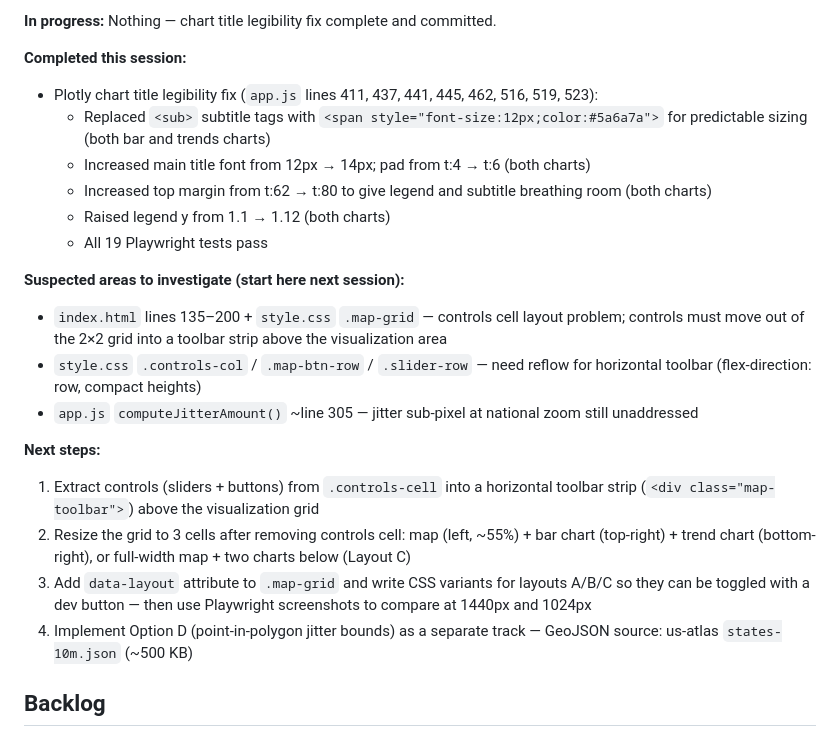
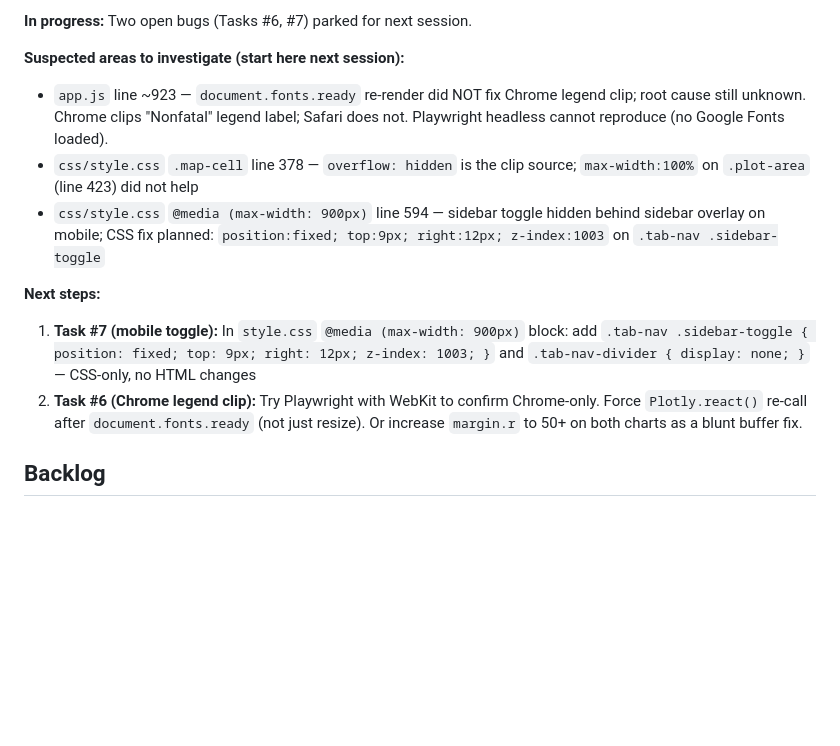
Before and after one commit to michaelsierraa/pfiexplorer, a Markdown page: CLAUDE.md, the part around one of its changes. Rendered like a GitHub page; blank space fills up the shorter version.

Commit message:
chore: update session status in CLAUDE.md

```diff
--- a/CLAUDE.md
+++ b/CLAUDE.md
@@ -8,25 +8,14 @@ This file provides guidance to Claude Code (claude.ai/code) when working with co
 
-**In progress:** Nothing — chart title legibility fix complete and committed.
-
-**Completed this session:**
-- Plotly chart title legibility fix (`app.js` lines 411, 437, 441, 445, 462, 516, 519, 523):
-  - Replaced `<sub>` subtitle tags with `<span style="font-size:12px;color:#5a6a7a">` for predictable sizing (both bar and trends charts)
-  - Increased main title font from 12px → 14px; pad from t:4 → t:6 (both charts)
-  - Increased top margin from t:62 → t:80 to give legend and subtitle breathing room (both charts)
-  - Raised legend y from 1.1 → 1.12 (both charts)
-  - All 19 Playwright tests pass
+**In progress:** Two open bugs (Tasks #6, #7) parked for next session.
 
 **Suspected areas to investigate (start here next session):**
-- `index.html` lines 135–200 + `style.css` `.map-grid` — controls cell layout problem; controls must move out of the 2×2 grid into a toolbar strip above the visualization area
-- `style.css` `.controls-col` / `.map-btn-row` / `.slider-row` — need reflow for horizontal toolbar (flex-direction: row, compact heights)
-- `app.js` `computeJitterAmount()` ~line 305 — jitter sub-pixel at national zoom still unaddressed
+- `app.js` line ~923 — `document.fonts.ready` re-render did NOT fix Chrome legend clip; root cause still unknown. Chrome clips "Nonfatal" legend label; Safari does not. Playwright headless cannot reproduce (no Google Fonts loaded).
+- `css/style.css` `.map-cell` line 378 — `overflow: hidden` is the clip source; `max-width:100%` on `.plot-area` (line 423) did not help
+- `css/style.css` `@media (max-width: 900px)` line 594 — sidebar toggle hidden behind sidebar overlay on mobile; CSS fix planned: `position:fixed; top:9px; right:12px; z-index:1003` on `.tab-nav .sidebar-toggle`
 
 **Next steps:**
-1. Extract controls (sliders + buttons) from `.controls-cell` into a horizontal toolbar strip (`<div class="map-toolbar">`) above the visualization grid
-2. Resize the grid to 3 cells after removing controls cell: map (left, ~55%) + bar chart (top-right) + trend chart (bottom-right), or full-width map + two charts below (Layout C)
-3. Add `data-layout` attribute to `.map-grid` and write CSS variants for layouts A/B/C so they can be toggled with a dev button — then use Playwright screenshots to compare at 1440px and 1024px
-4. Implement Option D (point-in-polygon jitter bounds) as a separate track — GeoJSON source: us-atlas `states-10m.json` (~500 KB)
-
+1. **Task #7 (mobile toggle):** In `style.css` `@media (max-width: 900px)` block: add `.tab-nav .sidebar-toggle { position: fixed; top: 9px; right: 12px; z-index: 1003; }` and `.tab-nav-divider { display: none; }` — CSS-only, no HTML changes
+2. **Task #6 (Chrome legend clip):** Try Playwright with WebKit to confirm Chrome-only. Force `Plotly.react()` re-call after `document.fonts.ready` (not just resize). Or increase `margin.r` to 50+ on both charts as a blunt buffer fix.
 ## Backlog
 
 ### Geocoding enrichment — RESOLVED
```
Also changed, not shown: other parts of CLAUDE.md (+1 -1 lines).
